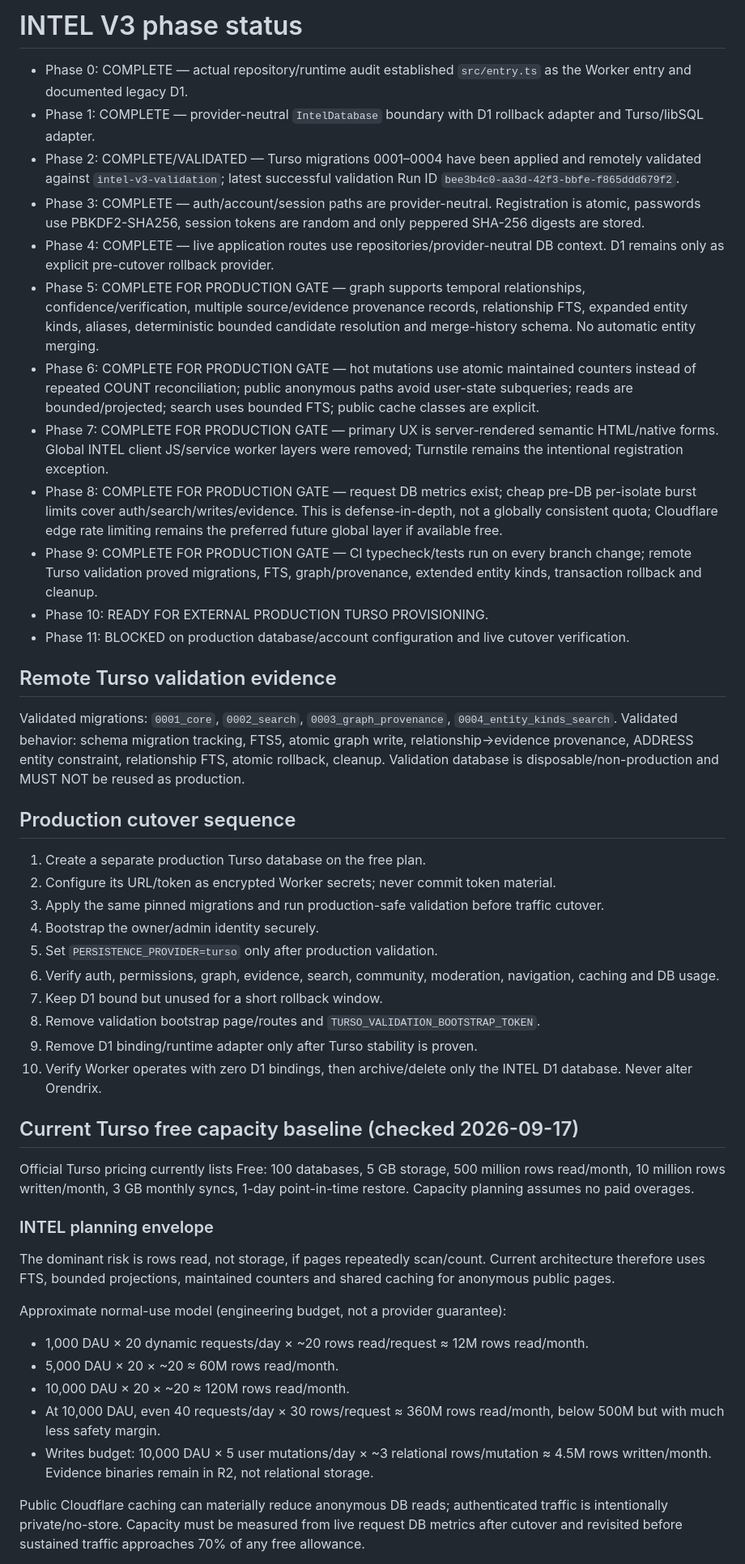
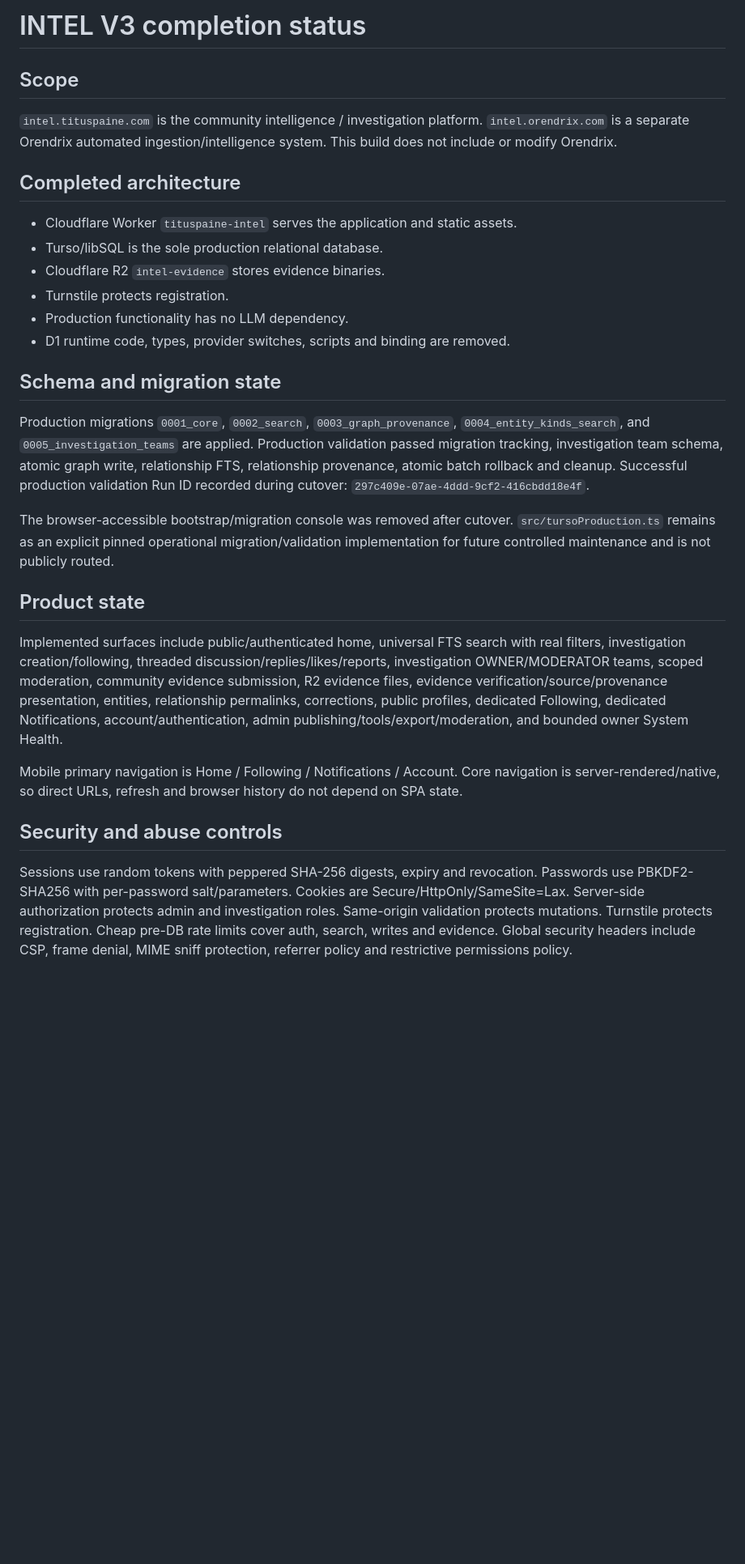
Before and after one commit to tituspaine/tituspaine, a Markdown page: intel/docs/PHASE_STATUS.md, the part around one of its changes. Shown at 81% size. Drawn GitHub-style; blank space fills up the shorter version.

Commit message:
intel vault: record production completion state

```diff
--- a/intel/docs/PHASE_STATUS.md
+++ b/intel/docs/PHASE_STATUS.md
@@ -1,47 +1,26 @@
-# INTEL V3 phase status
+# INTEL V3 completion status
 
-- Phase 0: COMPLETE — actual repository/runtime audit established `src/entry.ts` as the Worker entry and documented legacy D1.
-- Phase 1: COMPLETE — provider-neutral `IntelDatabase` boundary with D1 rollback adapter and Turso/libSQL adapter.
-- Phase 2: COMPLETE/VALIDATED — Turso migrations 0001–0004 have been applied and remotely validated against `intel-v3-validation`; latest successful validation Run ID `bee3b4c0-aa3d-42f3-bbfe-f865ddd679f2`.
-- Phase 3: COMPLETE — auth/account/session paths are provider-neutral. Registration is atomic, passwords use PBKDF2-SHA256, session tokens are random and only peppered SHA-256 digests are stored.
-- Phase 4: COMPLETE — live application routes use repositories/provider-neutral DB context. D1 remains only as explicit pre-cutover rollback provider.
-- Phase 5: COMPLETE FOR PRODUCTION GATE — graph supports temporal relationships, confidence/verification, multiple source/evidence provenance records, relationship FTS, expanded entity kinds, aliases, deterministic bounded candidate resolution and merge-history schema. No automatic entity merging.
-- Phase 6: COMPLETE FOR PRODUCTION GATE — hot mutations use atomic maintained counters instead of repeated COUNT reconciliation; public anonymous paths avoid user-state subqueries; reads are bounded/projected; search uses bounded FTS; public cache classes are explicit.
-- Phase 7: COMPLETE FOR PRODUCTION GATE — primary UX is server-rendered semantic HTML/native forms. Global INTEL client JS/service worker layers were removed; Turnstile remains the intentional registration exception.
-- Phase 8: COMPLETE FOR PRODUCTION GATE — request DB metrics exist; cheap pre-DB per-isolate burst limits cover auth/search/writes/evidence. This is defense-in-depth, not a globally consistent quota; Cloudflare edge rate limiting remains the preferred future global layer if available free.
-- Phase 9: COMPLETE FOR PRODUCTION GATE — CI typecheck/tests run on every branch change; remote Turso validation proved migrations, FTS, graph/provenance, extended entity kinds, transaction rollback and cleanup.
-- Phase 10: READY FOR EXTERNAL PRODUCTION TURSO PROVISIONING.
-- Phase 11: BLOCKED on production database/account configuration and live cutover verification.
+## Scope
+`intel.tituspaine.com` is the community intelligence / investigation platform. `intel.orendrix.com` is a separate Orendrix automated ingestion/intelligence system. This build does not include or modify Orendrix.
 
-## Remote Turso validation evidence
-Validated migrations: `0001_core`, `0002_search`, `0003_graph_provenance`, `0004_entity_kinds_search`.
-Validated behavior: schema migration tracking, FTS5, atomic graph write, relationship→evidence provenance, ADDRESS entity constraint, relationship FTS, atomic rollback, cleanup.
-Validation database is disposable/non-production and MUST NOT be reused as production.
+## Completed architecture
+- Cloudflare Worker `tituspaine-intel` serves the application and static assets.
+- Turso/libSQL is the sole production relational database.
+- Cloudflare R2 `intel-evidence` stores evidence binaries.
+- Turnstile protects registration.
+- Production functionality has no LLM dependency.
+- D1 runtime code, types, provider switches, scripts and binding are removed.
 
-## Production cutover sequence
-1. Create a separate production Turso database on the free plan.
-2. Configure its URL/token as encrypted Worker secrets; never commit token material.
-3. Apply the same pinned migrations and run production-safe validation before traffic cutover.
-4. Bootstrap the owner/admin identity securely.
-5. Set `PERSISTENCE_PROVIDER=turso` only after production validation.
-6. Verify auth, permissions, graph, evidence, search, community, moderation, navigation, caching and DB usage.
-7. Keep D1 bound but unused for a short rollback window.
-8. Remove validation bootstrap page/routes and `TURSO_VALIDATION_BOOTSTRAP_TOKEN`.
-9. Remove D1 binding/runtime adapter only after Turso stability is proven.
-10. Verify Worker operates with zero D1 bindings, then archive/delete only the INTEL D1 database. Never alter Orendrix.
+## Schema and migration state
+Production migrations `0001_core`, `0002_search`, `0003_graph_provenance`, `0004_entity_kinds_search`, and `0005_investigation_teams` are applied. Production validation passed migration tracking, investigation team schema, atomic graph write, relationship FTS, relationship provenance, atomic batch rollback and cleanup. Successful production validation Run ID recorded during cutover: `297c409e-07ae-4ddd-9cf2-416cbdd18e4f`.
 
-## Current Turso free capacity baseline (checked 2026-09-17)
-Official Turso pricing currently lists Free: 100 databases, 5 GB storage, 500 million rows read/month, 10 million rows written/month, 3 GB monthly syncs, 1-day point-in-time restore. Capacity planning assumes no paid overages.
+The browser-accessible bootstrap/migration console was removed after cutover. `src/tursoProduction.ts` remains as an explicit pinned operational migration/validation implementation for future controlled maintenance and is not publicly routed.
 
-### INTEL planning envelope
-The dominant risk is rows read, not storage, if pages repeatedly scan/count. Current architecture therefore uses FTS, bounded projections, maintained counters and shared caching for anonymous public pages.
+## Product state
+Implemented surfaces include public/authenticated home, universal FTS search with real filters, investigation creation/following, threaded discussion/replies/likes/reports, investigation OWNER/MODERATOR teams, scoped moderation, community evidence submission, R2 evidence files, evidence verification/source/provenance presentation, entities, relationship permalinks, corrections, public profiles, dedicated Following, dedicated Notifications, account/authentication, admin publishing/tools/export/moderation, and bounded owner System Health.
 
-Approximate normal-use model (engineering budget, not a provider guarantee):
-- 1,000 DAU × 20 dynamic requests/day × ~20 rows read/request ≈ 12M rows read/month.
-- 5,000 DAU × 20 × ~20 ≈ 60M rows read/month.
-- 10,000 DAU × 20 × ~20 ≈ 120M rows read/month.
-- At 10,000 DAU, even 40 requests/day × 30 rows/request ≈ 360M rows read/month, below 500M but with much less safety margin.
-- Writes budget: 10,000 DAU × 5 user mutations/day × ~3 relational rows/mutation ≈ 4.5M rows written/month. Evidence binaries remain in R2, not relational storage.
+Mobile primary navigation is Home / Following / Notifications / Account. Core navigation is server-rendered/native, so direct URLs, refresh and browser history do not depend on SPA state.
 
-Public Cloudflare caching can materially reduce anonymous DB reads; authenticated traffic is intentionally private/no-store. Capacity must be measured from live request DB metrics after cutover and revisited before sustained traffic approaches 70% of any free allowance.
+## Security and abuse controls
+Sessions use random tokens with peppered SHA-256 digests, expiry and revocation. Passwords use PBKDF2-SHA256 with per-password salt/parameters. Cookies are Secure/HttpOnly/SameSite=Lax. Server-side authorization protects admin and investigation roles. Same-origin validation protects mutations. Turnstile protects registration. Cheap pre-DB rate limits cover auth, search, writes and evidence. Global security headers include CSP, frame denial, MIME sniff protection, referrer policy and restrictive permissions policy.
 
```
Also changed, not shown: other parts of intel/docs/PHASE_STATUS.md (+20 -5 lines).
